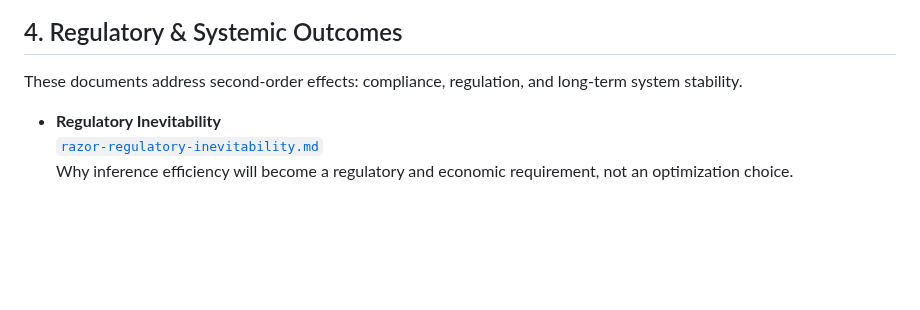
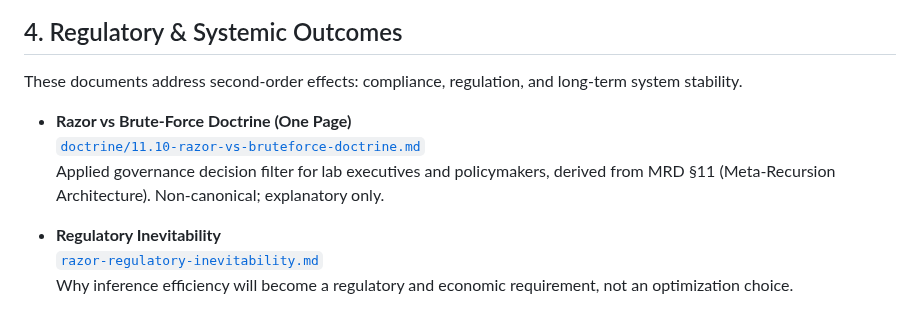
Before and after one commit to RobbieRazor/robbies-razor-benchmarks, a Markdown page: docs/index.md, the part around the change. GitHub-like rendering; blank space fills up the shorter version.

Commit message:
Add Razor vs Brute-Force doctrine reference to docs index
Completes cross-referencing between MRD-derived governance doctrine and documentation map.

```diff
--- a/docs/index.md
+++ b/docs/index.md
@@ -76,6 +76,10 @@ These documents connect inference efficiency to real-world infrastructure constr
 
 These documents address second-order effects: compliance, regulation, and long-term system stability.
 
+- **Razor vs Brute-Force Doctrine (One Page)**
+  [`doctrine/11.10-razor-vs-bruteforce-doctrine.md`](./doctrine/11.10-razor-vs-bruteforce-doctrine.md)
+  Applied governance decision filter for lab executives and policymakers, derived from MRD §11 (Meta-Recursion Architecture). Non-canonical; explanatory only.
+
 - **Regulatory Inevitability**
   [`razor-regulatory-inevitability.md`](./razor-regulatory-inevitability.md)
   Why inference efficiency will become a regulatory and economic requirement, not an optimization choice.
```
